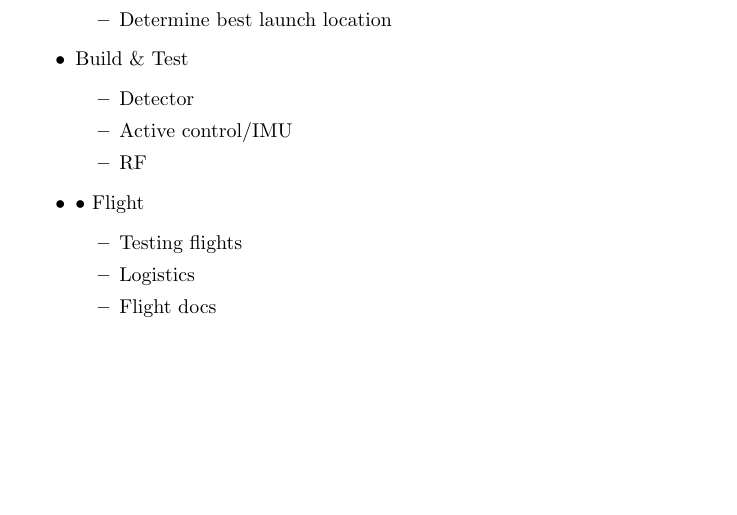
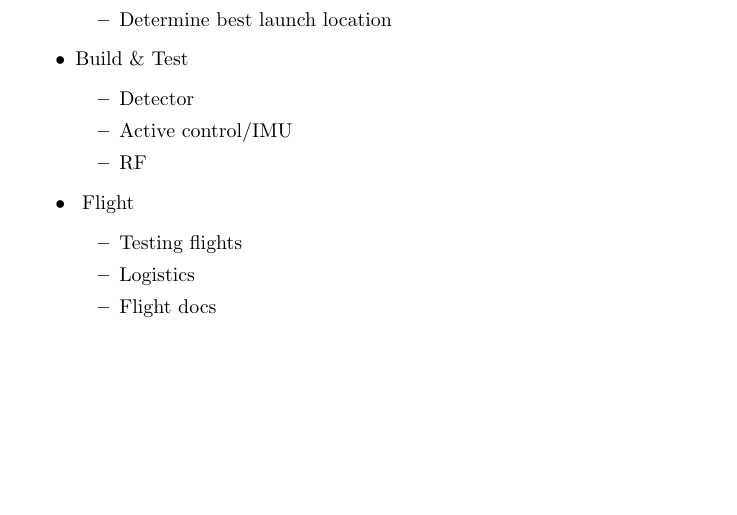
Before and after one commit to darkstar007/xseeker, a LaTeX document (docs/todo.tex): part of the page, cut so that both start at the same text. Compiled offline with pdfLaTeX.

Commit message:
Slight corrections.

```diff
--- a/docs/todo.tex
+++ b/docs/todo.tex
@@ -44,7 +44,7 @@
 \end{itemize}
 
 
-\item \textbullet \ Flight
+\item \ Flight
 \begin{itemize}
 \item Testing flights
 \item Logistics
```
Also changed, not shown: docs/todo.pdf.
